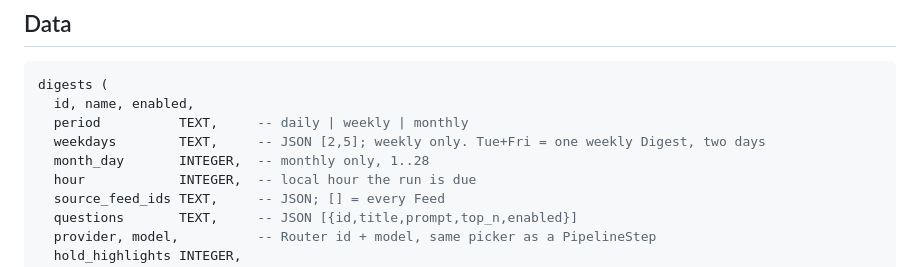
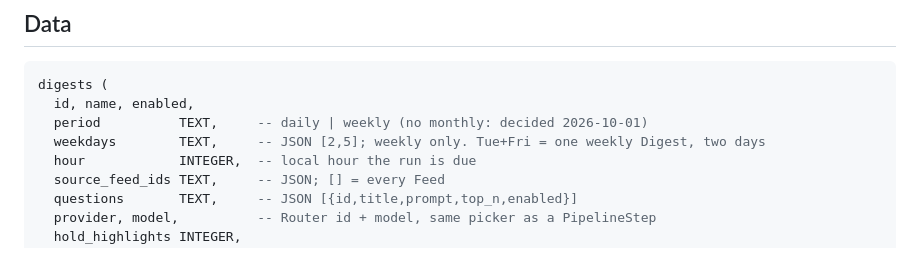
Before and after one commit to symunona/samizdat, a Markdown page: plan/2026-10-01-digests.md, the part around one of its changes. Rendered like a GitHub page.

````diff
--- a/plan/2026-10-01-digests.md
+++ b/plan/2026-10-01-digests.md
@@ -46,9 +46,8 @@ row: a question is edited only with its Digest, an issue is immutable once writt
 ```sql
 digests (
   id, name, enabled,
-  period          TEXT,     -- daily | weekly | monthly
+  period          TEXT,     -- daily | weekly (no monthly: decided 2026-10-01)
   weekdays        TEXT,     -- JSON [2,5]; weekly only. Tue+Fri = one weekly Digest, two days
-  month_day       INTEGER,  -- monthly only, 1..28
   hour            INTEGER,  -- local hour the run is due
   source_feed_ids TEXT,     -- JSON; [] = every Feed
   questions       TEXT,     -- JSON [{id,title,prompt,top_n,enabled}]
````
Also changed, not shown: other parts of plan/2026-10-01-digests.md (+8 -8 lines).
